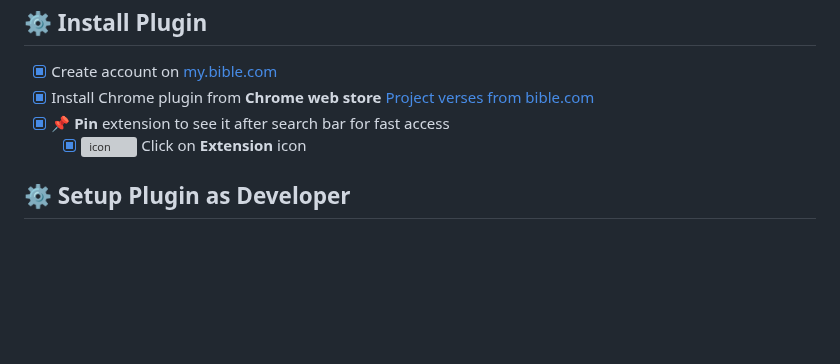
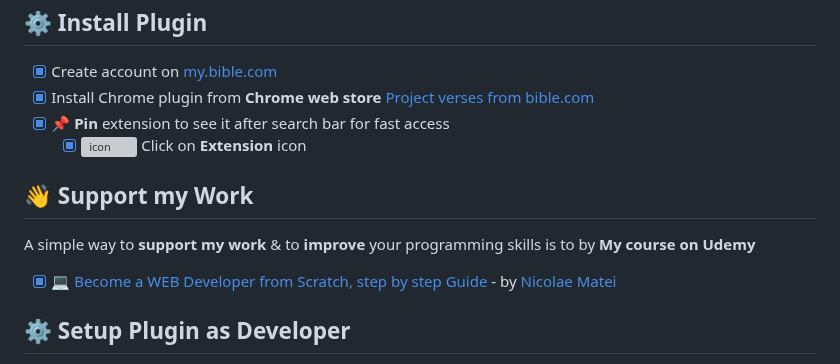
Before and after one commit to nmatei/chrome-bible-utilities, a Markdown page: README.md, the part around one of its changes. GitHub-like rendering; blank space fills up the shorter version; grey boxes are pictures that could not be loaded.

Commit message:
👋 Support my Work

```diff
--- a/README.md
+++ b/README.md
@@ -78,6 +78,12 @@ or in **2 different languages**.
 - [x] 📌 **Pin** extension to see it after search bar for fast access
   - [x] ![icon](views/icons/icon-16.png) Click on **Extension** icon
 
+## 👋 Support my Work
+
+A simple way to **support my work** & to **improve** your programming skills is to by **My course on Udemy**
+
+- [x] ‍💻 [Become a WEB Developer from Scratch, step by step Guide](https://www.udemy.com/course/become-a-web-developer-from-scratch-step-by-step-guide/?couponCode=2023-START-WEB-DEV) - by [Nicolae Matei](https://nmatei.github.io/)
+
 ## ⚙ Setup Plugin as Developer
 
 If you want to try the latest versions before they are released, or to change code as you wish, try to install it as Developer
```
Also changed, not shown: other parts of README.md (+3 -0 lines).
